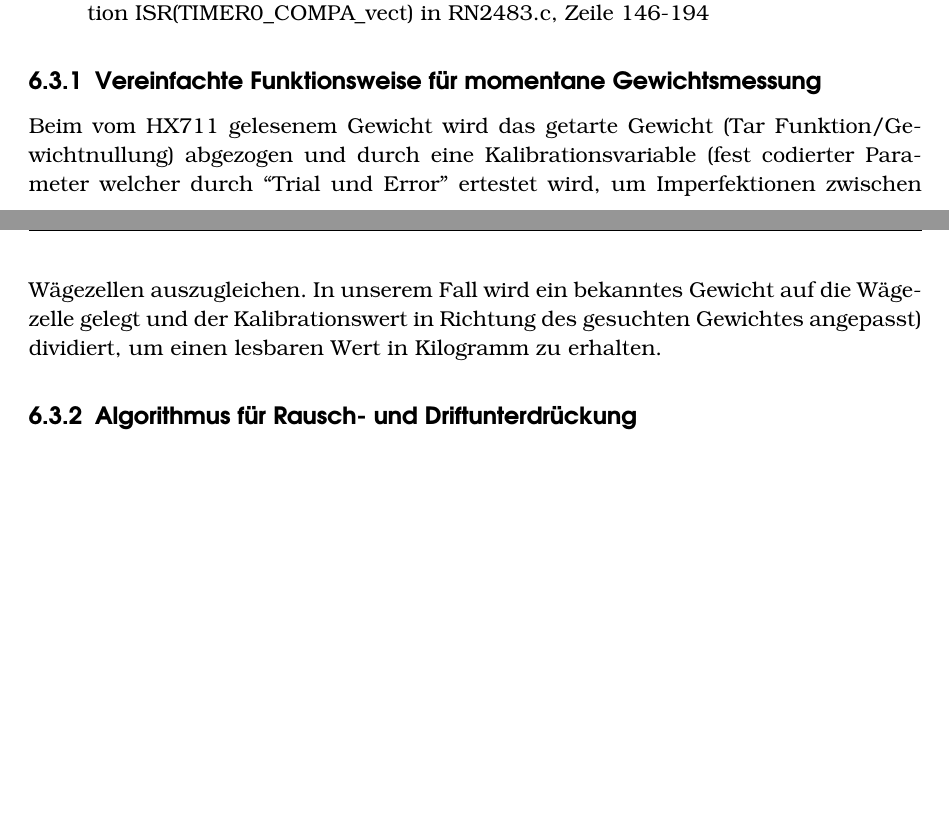
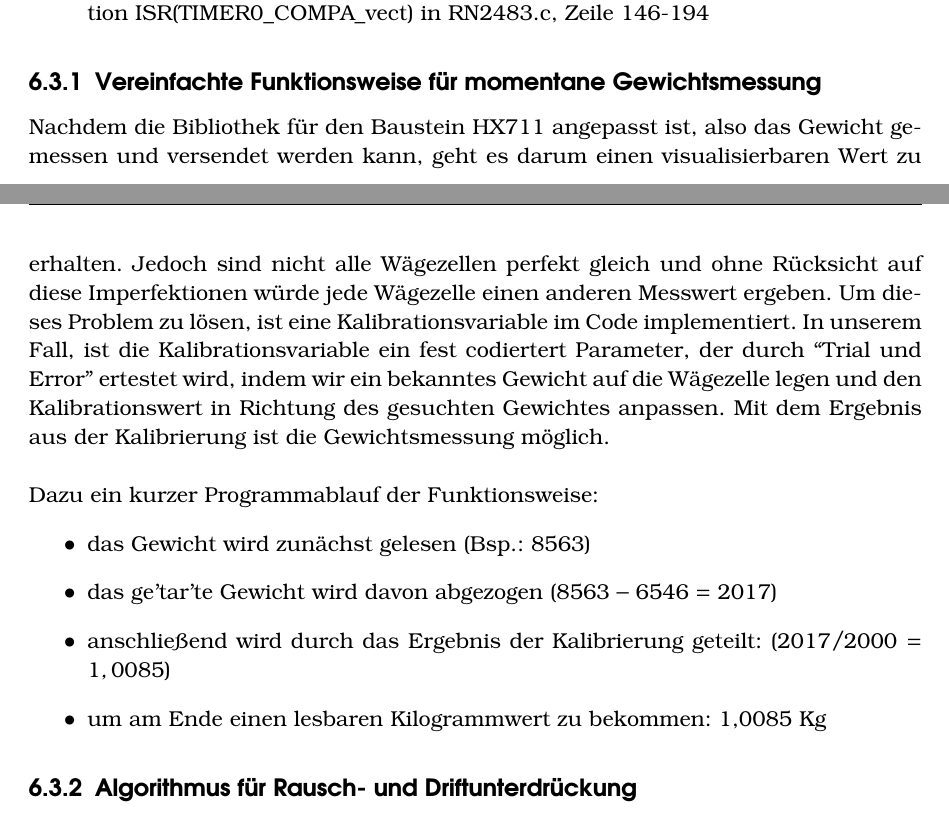
Before and after one commit to Sincap80/LoRa-Messnetzwerk, a LaTeX document (Dokumentation.tex): two parts of pages 25 and 26 of 56, joined at a grey line, cut so that both start at the same text, the shorter picture padded with empty space. Compiled offline with pdfLaTeX.

Commit message:
Made changes to chapter 6.3.1 Vereinfachte Funktionsweise...

```diff
--- a/Dokumentation.tex
+++ b/Dokumentation.tex
@@ -245,7 +245,17 @@ Die wichtigsten Erweiterungen von uns sind:\\
     \item Gewichts-Sende-Algorithmus in Verbindung mit dem LoRa-Modul, siehe Funktion ISR(TIMER0\_COMPA\_vect) in RN2483.c, Zeile 146-194
 \end{itemize}
 \subsection{Vereinfachte Funktionsweise für momentane Gewichtsmessung}
-Beim vom HX711 gelesenem Gewicht wird das getarte Gewicht (Tar Funktion/Gewichtnullung) abgezogen und durch eine Kalibrationsvariable (fest codierter Parameter welcher durch ``Trial und Error'' ertestet wird, um Imperfektionen zwischen Wägezellen auszugleichen. In unserem Fall wird ein bekanntes Gewicht auf die Wägezelle gelegt und der Kalibrationswert in Richtung des gesuchten Gewichtes angepasst) dividiert, um einen lesbaren Wert in Kilogramm zu erhalten.
+\noindent
+Nachdem die Bibliothek für den Baustein HX711 angepasst ist, also das Gewicht gemessen und versendet werden kann, geht es darum einen visualisierbaren Wert zu erhalten. Jedoch sind nicht alle Wägezellen perfekt gleich und ohne Rücksicht auf diese Imperfektionen würde jede Wägezelle einen anderen Messwert ergeben.
+Um dieses Problem zu lösen, ist eine Kalibrationsvariable im Code implementiert. In unserem Fall, ist die Kalibrationsvariable ein fest codiertert Parameter, der durch ``Trial und Error'' ertestet wird, indem wir ein bekanntes Gewicht auf die Wägezelle legen und den Kalibrationswert in Richtung des gesuchten Gewichtes anpassen. Mit dem Ergebnis aus der Kalibrierung ist die Gewichtsmessung möglich.\\
+\\
+Dazu ein kurzer Programmablauf der Funktionsweise:
+\begin{itemize}
+    \item das Gewicht wird zunächst gelesen (Bsp.: 8563)
+    \item das ge'tar'te Gewicht wird davon abgezogen ($8563 - 6546 = 2017$)
+    \item anschließend wird durch das Ergebnis der Kalibrierung geteilt: ($2017 / 2000 = 1,0085$)
+    \item um am Ende einen lesbaren Kilogrammwert zu bekommen: 1,0085 Kg
+\end{itemize}
 \subsection{Algorithmus für Rausch- und Driftunterdrückung}
 Das Differenzgewicht von der letzten und der momentanen Gewichtsmessung wird mit einer vorher gewählten Veränderungsrate verglichen. Wenn das Differenzgewicht höher als die gewählte Veränderungsrate ist, wird der momentan gemessene Wert verwendet und angezeigt, im anderen Fall wird der Wert verworfen, weil er vermutlich durch Rauschen oder Drift verursacht wurde.\\
 Der Veränderungswert gibt auch die kleinstmögliche messbare Veränderung an. Am Beispiel unseres Projektes könnte bei einem Veränderungswert von ca. 5g, jemand mit einem Strohhalm Flüssigkeit aus dem Behältnis saugen, ohne dass das Programm die Gewichtsveränderung wahrnimmt.
```
Also changed, not shown: 6 other files.
